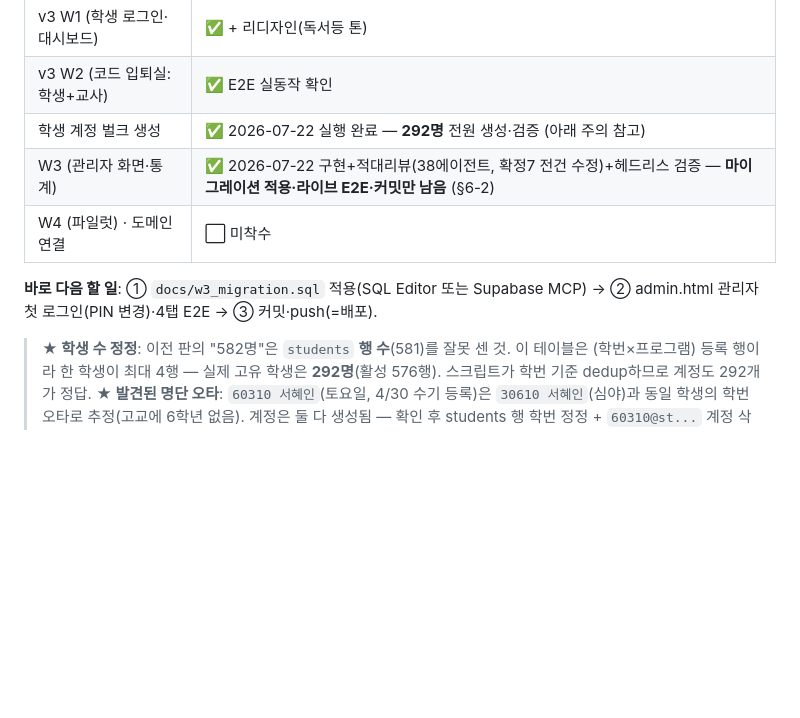
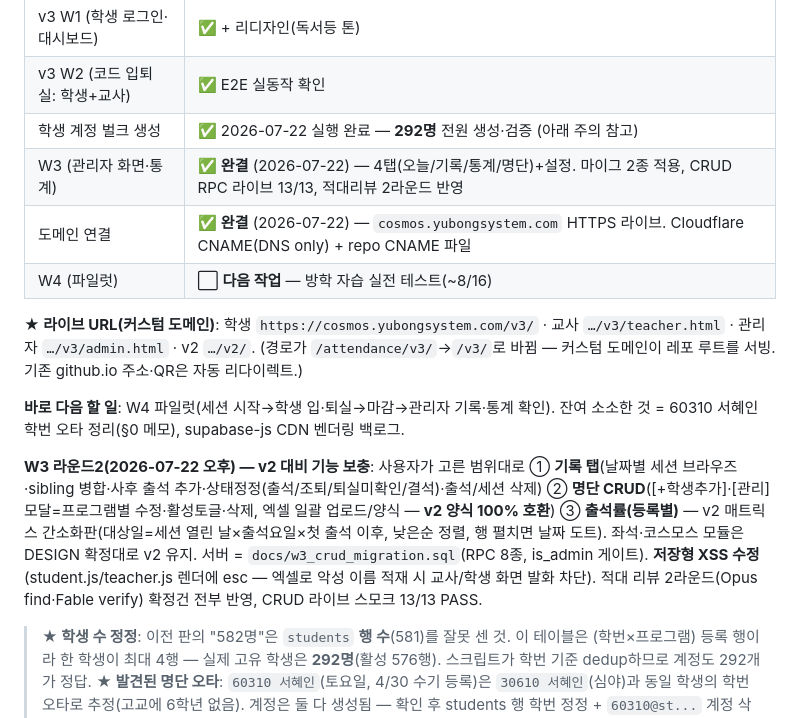
Before and after one commit to kyh0175-afk/attendance, a Markdown page: v3/HANDOFF.md, the part around the change. GitHub-like rendering; blank space fills up the shorter version.

Commit message:
docs: custom domain live (cosmos.yubongsystem.com), W3 round2 + domain done
Co-Authored-By: Claude Fable 5 <noreply@anthropic.com>

```diff
--- a/v3/HANDOFF.md
+++ b/v3/HANDOFF.md
@@ -14,10 +14,15 @@
 | v3 W1 (학생 로그인·대시보드) | ✅ + 리디자인(독서등 톤) |
 | v3 W2 (코드 입퇴실: 학생+교사) | ✅ E2E 실동작 확인 |
 | 학생 계정 벌크 생성 | ✅ 2026-07-22 실행 완료 — **292명** 전원 생성·검증 (아래 주의 참고) |
-| W3 (관리자 화면·통계) | ✅ 2026-07-22 구현+적대리뷰(38에이전트, 확정7 전건 수정)+헤드리스 검증 — **마이그레이션 적용·라이브 E2E·커밋만 남음** (§6-2) |
-| W4 (파일럿) · 도메인 연결 | ⬜ 미착수 |
+| W3 (관리자 화면·통계) | ✅ **완결** (2026-07-22) — 4탭(오늘/기록/통계/명단)+설정. 마이그 2종 적용, CRUD RPC 라이브 13/13, 적대리뷰 2라운드 반영 |
+| 도메인 연결 | ✅ **완결** (2026-07-22) — `cosmos.yubongsystem.com` HTTPS 라이브. Cloudflare CNAME(DNS only) + repo CNAME 파일 |
+| W4 (파일럿) | ⬜ **다음 작업** — 방학 자습 실전 테스트(~8/16) |
 
-**바로 다음 할 일**: ① `docs/w3_migration.sql` 적용(SQL Editor 또는 Supabase MCP) → ② admin.html 관리자 첫 로그인(PIN 변경)·4탭 E2E → ③ 커밋·push(=배포).
+**★ 라이브 URL(커스텀 도메인)**: 학생 `https://cosmos.yubongsystem.com/v3/` · 교사 `…/v3/teacher.html` · 관리자 `…/v3/admin.html` · v2 `…/v2/`. (경로가 `/attendance/v3/`→`/v3/`로 바뀜 — 커스텀 도메인이 레포 루트를 서빙. 기존 github.io 주소·QR은 자동 리다이렉트.)
+
+**바로 다음 할 일**: W4 파일럿(세션 시작→학생 입·퇴실→마감→관리자 기록·통계 확인). 잔여 소소한 것 = 60310 서혜인 학번 오타 정리(§0 메모), supabase-js CDN 벤더링 백로그.
+
+**W3 라운드2(2026-07-22 오후) — v2 대비 기능 보충**: 사용자가 고른 범위대로 ① **기록 탭**(날짜별 세션 브라우즈·sibling 병합·사후 출석 추가·상태정정(출석/조퇴/퇴실미확인/결석)·출석/세션 삭제) ② **명단 CRUD**([+학생추가]·[관리] 모달=프로그램별 수정·활성토글·삭제, 엑셀 일괄 업로드/양식 — **v2 양식 100% 호환**) ③ **출석률(등록별)** — v2 매트릭스 간소화판(대상일=세션 열린 날×출석요일×첫 출석 이후, 낮은순 정렬, 행 펼치면 날짜 도트). 좌석·코스모스 모듈은 DESIGN 확정대로 v2 유지. 서버 = `docs/w3_crud_migration.sql`(RPC 8종, is_admin 게이트). **저장형 XSS 수정**(student.js/teacher.js 렌더에 esc — 엑셀로 악성 이름 적재 시 교사/학생 화면 발화 차단). 적대 리뷰 2라운드(Opus find·Fable verify) 확정건 전부 반영, CRUD 라이브 스모크 13/13 PASS.
 
 > **★ 학생 수 정정**: 이전 판의 "582명"은 `students` **행 수**(581)를 잘못 센 것. 이 테이블은 (학번×프로그램) 등록 행이라 한 학생이 최대 4행 — 실제 고유 학생은 **292명**(활성 576행). 스크립트가 학번 기준 dedup하므로 계정도 292개가 정답.
 > **★ 발견된 명단 오타**: `60310 서혜인`(토요일, 4/30 수기 등록)은 `30610 서혜인`(심야)과 동일 학생의 학번 오타로 추정(고교에 6학년 없음). 계정은 둘 다 생성됨 — 확인 후 students 행 학번 정정 + `60310@st...` 계정 삭제 권장.
```
Also changed, not shown: 1 other file.
